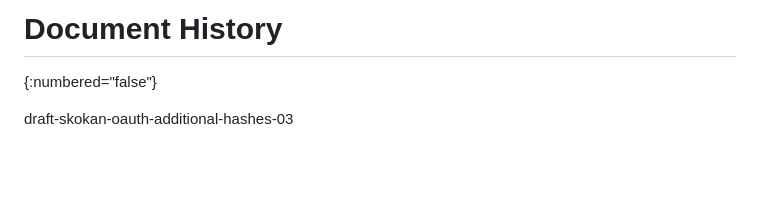
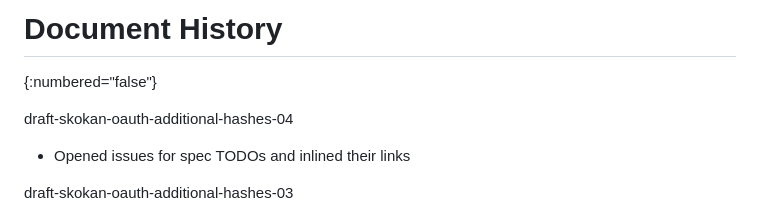
Before and after one commit to panva/draft-oauth-additional-hashes, a Markdown page: draft-skokan-oauth-additional-hashes.md, the part around one of its changes. GitHub-like rendering; blank space fills up the shorter version.

Commit message:
inline links to tracker issues

```diff
--- a/draft-skokan-oauth-additional-hashes.md
+++ b/draft-skokan-oauth-additional-hashes.md
@@ -581,6 +591,10 @@ TODO acknowledge.
 # Document History
 {:numbered="false"}
 
+draft-skokan-oauth-additional-hashes-04
+
+- Opened issues for spec TODOs and inlined their links
+
 draft-skokan-oauth-additional-hashes-03
 
 - Added Document History
```
Also changed, not shown: other parts of draft-skokan-oauth-additional-hashes.md (+34 -24 lines).
